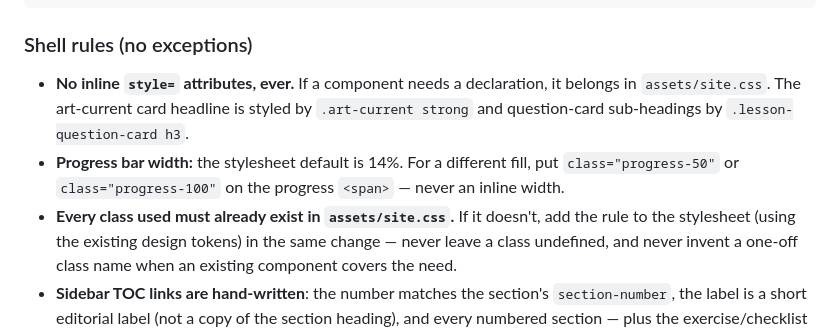
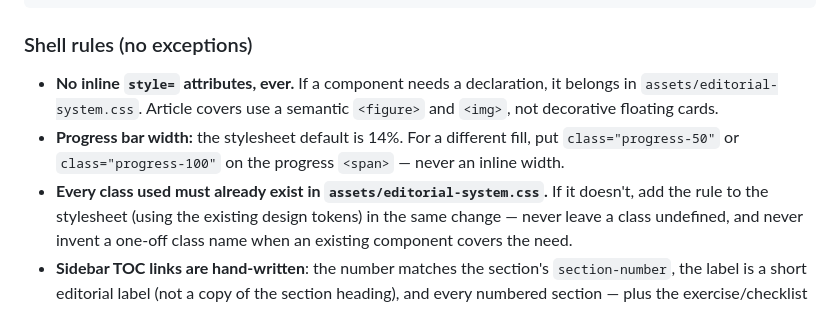
Before and after one commit to nekt-konnekt/Founders-Knowledge, a Markdown page: content/lesson-template.md, the part around one of its changes. GitHub-like rendering.

Commit message:
Clean up canonical lesson shell references

```diff
--- a/content/lesson-template.md
+++ b/content/lesson-template.md
@@ -191,12 +190,11 @@ Every article needs one meaningful lead photograph. Prefer original, commissione
 ### Shell rules (no exceptions)
 
 - **No inline `style=` attributes, ever.** If a component needs a declaration,
-  it belongs in `assets/site.css`. The art-current card headline is styled by
-  `.art-current strong` and question-card sub-headings by `.lesson-question-card h3`.
+  it belongs in `assets/editorial-system.css`. Article covers use a semantic `<figure>` and `<img>`, not decorative floating cards.
 - **Progress bar width:** the stylesheet default is 14%. For a different fill,
   put `class="progress-50"` or `class="progress-100"` on the progress `<span>` —
   never an inline width.
-- **Every class used must already exist in `assets/site.css`.** If it doesn't,
+- **Every class used must already exist in `assets/editorial-system.css`.** If it doesn't,
   add the rule to the stylesheet (using the existing design tokens) in the same
   change — never leave a class undefined, and never invent a one-off class name
   when an existing component covers the need.
```
Also changed, not shown: other parts of content/lesson-template.md (+0 -1 lines).
